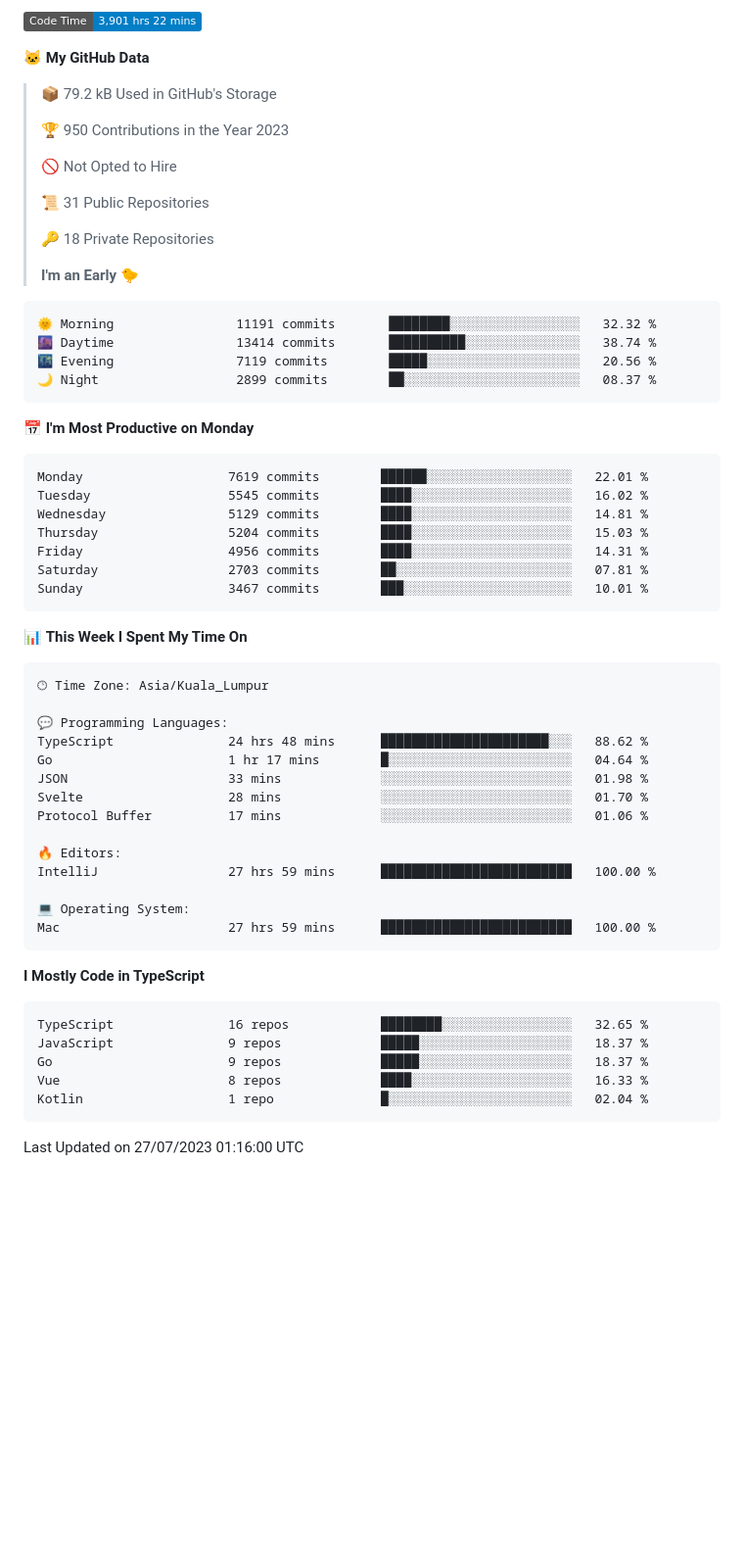
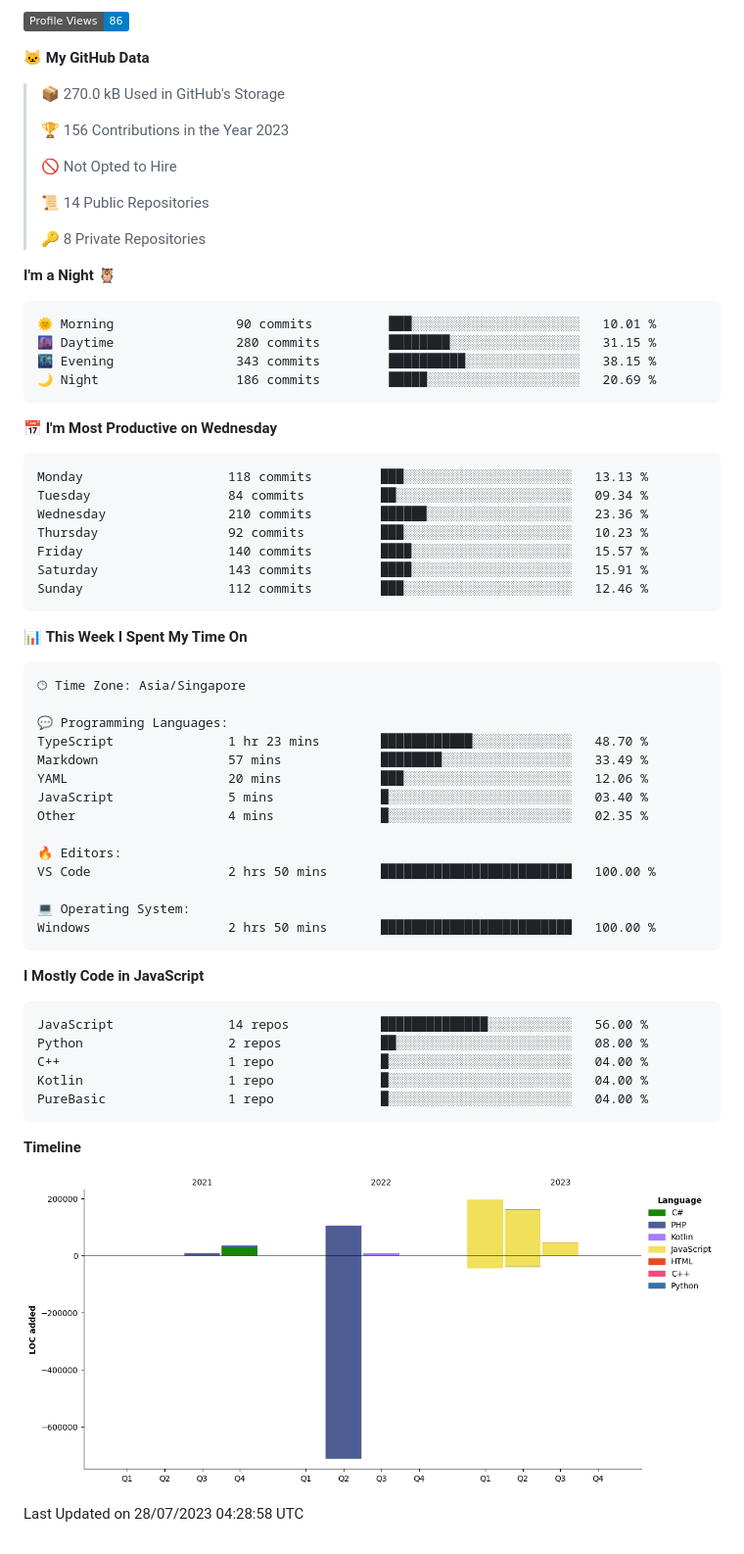
Before and after one commit to tanvoontao/tanvoontao, a Markdown page: README.md, the part around one of its changes. Shown at 98% size. Drawn GitHub-style; pictures changed too: assets/bar_graph.png (added); badges without logos; blank space fills up the shorter version.

Commit message:
Updated with Dev Metrics

````diff
--- a/README.md
+++ b/README.md
@@ -50,68 +51,74 @@
 
-![Code Time](http://img.shields.io/badge/Code%20Time-3%2C901%20hrs%2022%20mins-blue)
+![Profile Views](http://img.shields.io/badge/Profile%20Views-86-blue)
 
 **🐱 My GitHub Data**
 
-> 📦 79.2 kB Used in GitHub's Storage
->
-> 🏆 950 Contributions in the Year 2023
->
+> 📦 270.0 kB Used in GitHub's Storage
+ >
+> 🏆 156 Contributions in the Year 2023
+ >
 > 🚫 Not Opted to Hire
->
-> 📜 31 Public Repositories
->
-> 🔑 18 Private Repositories
->
-> **I'm an Early 🐤**
+ >
+> 📜 14 Public Repositories
+ >
+> 🔑 8 Private Repositories
+ >
+**I'm a Night 🦉**
 
 ```text
-🌞 Morning                11191 commits       ████████░░░░░░░░░░░░░░░░░   32.32 %
-🌆 Daytime                13414 commits       ██████████░░░░░░░░░░░░░░░   38.74 %
-🌃 Evening                7119 commits        █████░░░░░░░░░░░░░░░░░░░░   20.56 %
-🌙 Night                  2899 commits        ██░░░░░░░░░░░░░░░░░░░░░░░   08.37 %
+🌞 Morning                90 commits          ███░░░░░░░░░░░░░░░░░░░░░░   10.01 %
+🌆 Daytime                280 commits         ████████░░░░░░░░░░░░░░░░░   31.15 %
+🌃 Evening                343 commits         ██████████░░░░░░░░░░░░░░░   38.15 %
+🌙 Night                  186 commits         █████░░░░░░░░░░░░░░░░░░░░   20.69 %
+```
+📅 **I'm Most Productive on Wednesday**
+
+```text
+Monday                   118 commits         ███░░░░░░░░░░░░░░░░░░░░░░   13.13 %
+Tuesday                  84 commits          ██░░░░░░░░░░░░░░░░░░░░░░░   09.34 %
+Wednesday                210 commits         ██████░░░░░░░░░░░░░░░░░░░   23.36 %
+Thursday                 92 commits          ███░░░░░░░░░░░░░░░░░░░░░░   10.23 %
+Friday                   140 commits         ████░░░░░░░░░░░░░░░░░░░░░   15.57 %
+Saturday                 143 commits         ████░░░░░░░░░░░░░░░░░░░░░   15.91 %
+Sunday                   112 commits         ███░░░░░░░░░░░░░░░░░░░░░░   12.46 %
 ```
 
-📅 **I'm Most Productive on Monday**
-
-```text
-Monday                   7619 commits        ██████░░░░░░░░░░░░░░░░░░░   22.01 %
-Tuesday                  5545 commits        ████░░░░░░░░░░░░░░░░░░░░░   16.02 %
-Wednesday                5129 commits        ████░░░░░░░░░░░░░░░░░░░░░   14.81 %
-Thursday                 5204 commits        ████░░░░░░░░░░░░░░░░░░░░░   15.03 %
-Friday                   4956 commits        ████░░░░░░░░░░░░░░░░░░░░░   14.31 %
-Saturday                 2703 commits        ██░░░░░░░░░░░░░░░░░░░░░░░   07.81 %
-Sunday                   3467 commits        ███░░░░░░░░░░░░░░░░░░░░░░   10.01 %
-```
 
 📊 **This Week I Spent My Time On**
 
 ```text
-🕑︎ Time Zone: Asia/Kuala_Lumpur
+🕑︎ Time Zone: Asia/Singapore
 
 💬 Programming Languages:
-TypeScript               24 hrs 48 mins      ██████████████████████░░░   88.62 %
-Go                       1 hr 17 mins        █░░░░░░░░░░░░░░░░░░░░░░░░   04.64 %
-JSON                     33 mins             ░░░░░░░░░░░░░░░░░░░░░░░░░   01.98 %
-Svelte                   28 mins             ░░░░░░░░░░░░░░░░░░░░░░░░░   01.70 %
-Protocol Buffer          17 mins             ░░░░░░░░░░░░░░░░░░░░░░░░░   01.06 %
+TypeScript               1 hr 23 mins        ████████████░░░░░░░░░░░░░   48.70 %
+Markdown                 57 mins             ████████░░░░░░░░░░░░░░░░░   33.49 %
+YAML                     20 mins             ███░░░░░░░░░░░░░░░░░░░░░░   12.06 %
+JavaScript               5 mins              █░░░░░░░░░░░░░░░░░░░░░░░░   03.40 %
+Other                    4 mins              █░░░░░░░░░░░░░░░░░░░░░░░░   02.35 %
 
 🔥 Editors:
-IntelliJ                 27 hrs 59 mins      █████████████████████████   100.00 %
+VS Code                  2 hrs 50 mins       █████████████████████████   100.00 %
 
 💻 Operating System:
-Mac                      27 hrs 59 mins      █████████████████████████   100.00 %
+Windows                  2 hrs 50 mins       █████████████████████████   100.00 %
 ```
 
-**I Mostly Code in TypeScript**
+**I Mostly Code in JavaScript**
 
 ```text
-TypeScript               16 repos            ████████░░░░░░░░░░░░░░░░░   32.65 %
-JavaScript               9 repos             █████░░░░░░░░░░░░░░░░░░░░   18.37 %
-Go                       9 repos             █████░░░░░░░░░░░░░░░░░░░░   18.37 %
-Vue                      8 repos             ████░░░░░░░░░░░░░░░░░░░░░   16.33 %
-Kotlin                   1 repo              █░░░░░░░░░░░░░░░░░░░░░░░░   02.04 %
+JavaScript               14 repos            ██████████████░░░░░░░░░░░   56.00 %
+Python                   2 repos             ██░░░░░░░░░░░░░░░░░░░░░░░   08.00 %
+C++                      1 repo              █░░░░░░░░░░░░░░░░░░░░░░░░   04.00 %
+Kotlin                   1 repo              █░░░░░░░░░░░░░░░░░░░░░░░░   04.00 %
+PureBasic                1 repo              █░░░░░░░░░░░░░░░░░░░░░░░░   04.00 %
 ```
 
-Last Updated on 27/07/2023 01:16:00 UTC
 
+
+**Timeline**
+
+![Lines of Code chart](https://raw.githubusercontent.com/tanvoontao/tanvoontao/main/assets/bar_graph.png)
+
+
+ Last Updated on 28/07/2023 04:28:58 UTC
 <!--END_SECTION:waka-->
````
Also changed, not shown: other parts of README.md (+1 -0 lines).
